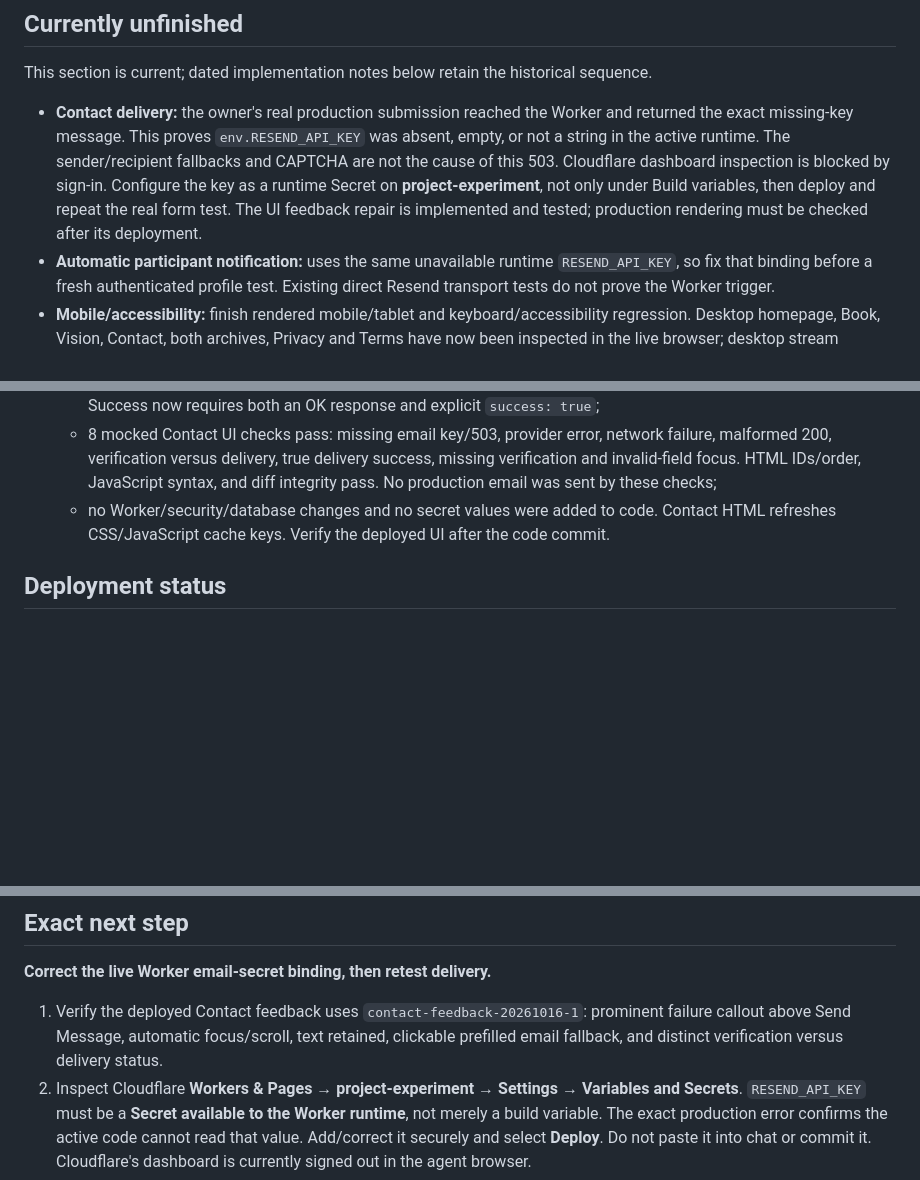
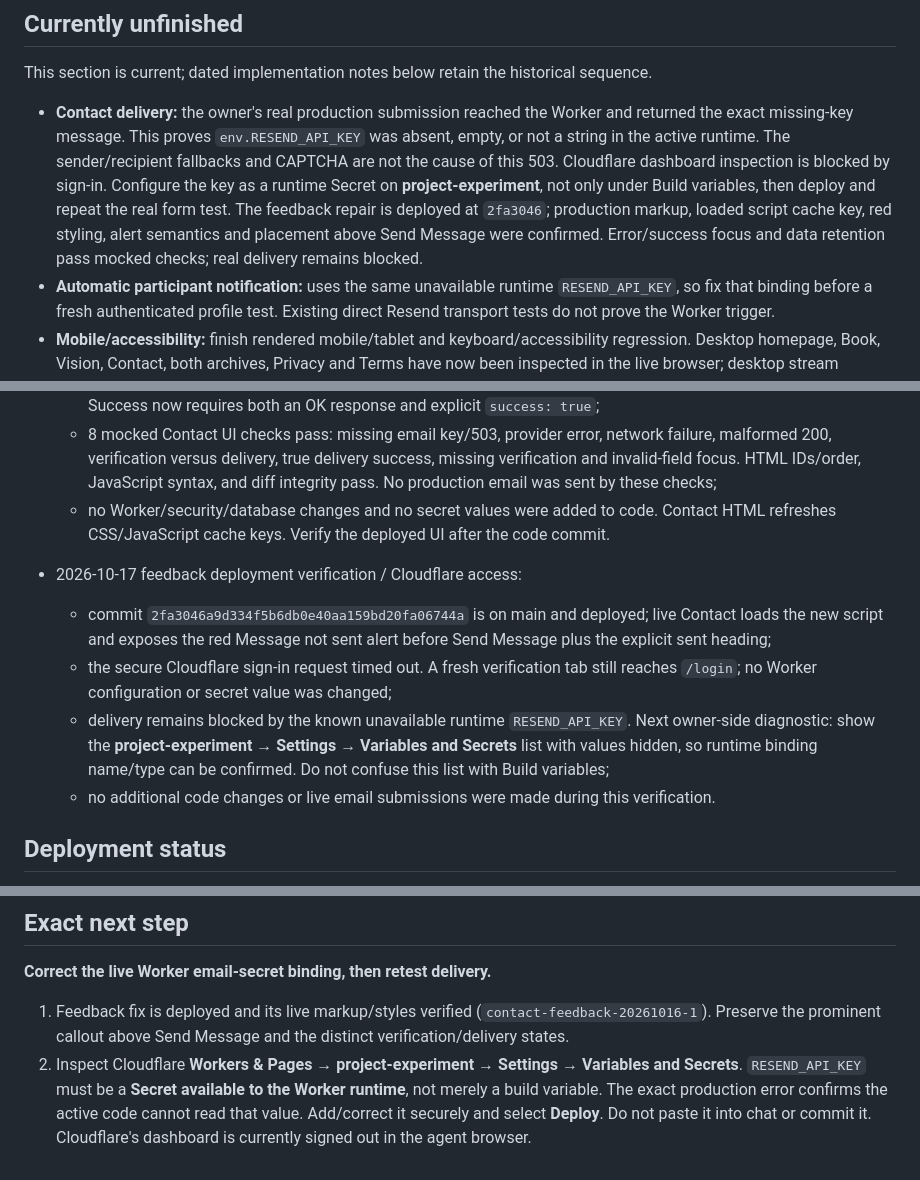
Before and after one commit to SRYProjects/Project-Experiment, a Markdown page: PROJECT_STATE.md, 3 parts joined by grey strips. Rendered like a GitHub page; blank space fills up the shorter version.

Commit message:
Record deployed Contact feedback and remaining runtime secret blocker

```diff
--- a/PROJECT_STATE.md
+++ b/PROJECT_STATE.md
@@ -113,7 +113,7 @@ Recent live test examples included Work (“Finished proposal for new clients”
 ## Currently unfinished
 This section is current; dated implementation notes below retain the historical sequence.
 
-- **Contact delivery:** the owner's real production submission reached the Worker and returned the exact missing-key message. This proves `env.RESEND_API_KEY` was absent, empty, or not a string in the active runtime. The sender/recipient fallbacks and CAPTCHA are not the cause of this 503. Cloudflare dashboard inspection is blocked by sign-in. Configure the key as a runtime Secret on **project-experiment**, not only under Build variables, then deploy and repeat the real form test. The UI feedback repair is implemented and tested; production rendering must be checked after its deployment.
+- **Contact delivery:** the owner's real production submission reached the Worker and returned the exact missing-key message. This proves `env.RESEND_API_KEY` was absent, empty, or not a string in the active runtime. The sender/recipient fallbacks and CAPTCHA are not the cause of this 503. Cloudflare dashboard inspection is blocked by sign-in. Configure the key as a runtime Secret on **project-experiment**, not only under Build variables, then deploy and repeat the real form test. The feedback repair is deployed at `2fa3046`; production markup, loaded script cache key, red styling, alert semantics and placement above Send Message were confirmed. Error/success focus and data retention pass mocked checks; real delivery remains blocked.
 - **Automatic participant notification:** uses the same unavailable runtime `RESEND_API_KEY`, so fix that binding before a fresh authenticated profile test. Existing direct Resend transport tests do not prove the Worker trigger.
 - **Mobile/accessibility:** finish rendered mobile/tablet and keyboard/accessibility regression. Desktop homepage, Book, Vision, Contact, both archives, Privacy and Terms have now been inspected in the live browser; desktop stream geometry and homepage filtering pass.
 - **Authenticated regression:** confirm Your Record, JSON export, pending/private visibility, and post-publication targeting in the final signed-in pass. Earlier production admin/MFA/moderation and disposable-account deletion successes remain recorded below; do not repeat destructive tests on the administrator account.
@@ -490,6 +490,12 @@ The repository's current files and the live Supabase schema exports were inspect
   - 8 mocked Contact UI checks pass: missing email key/503, provider error, network failure, malformed 200, verification versus delivery, true delivery success, missing verification and invalid-field focus. HTML IDs/order, JavaScript syntax, and diff integrity pass. No production email was sent by these checks;
   - no Worker/security/database changes and no secret values were added to code. Contact HTML refreshes CSS/JavaScript cache keys. Verify the deployed UI after the code commit.
 
+- 2026-10-17 feedback deployment verification / Cloudflare access:
+  - commit `2fa3046a9d334f5b6db0e40aa159bd20fa06744a` is on main and deployed; live Contact loads the new script and exposes the red Message not sent alert before Send Message plus the explicit sent heading;
+  - the secure Cloudflare sign-in request timed out. A fresh verification tab still reaches `/login`; no Worker configuration or secret value was changed;
+  - delivery remains blocked by the known unavailable runtime `RESEND_API_KEY`. Next owner-side diagnostic: show the **project-experiment → Settings → Variables and Secrets** list with values hidden, so runtime binding name/type can be confirmed. Do not confuse this list with Build variables;
+  - no additional code changes or live email submissions were made during this verification.
+
 ## Deployment status
 Production is served at **projectmeaningful.app** through the existing GitHub → Cloudflare deployment. The inherited final-pass interface is live and has been inspected. PR #1 was explicitly approved by the owner, merged as `69ad19768e39ee7081226bddaf93dd881d1a38da`, and deployed. Live browser inspection confirmed the complete green M at `green-m-20261015-2`, the homepage's updated favicon reference, and the original curved blue/green Book artwork at `book-cover-20261015-3`. The binary-image defect is closed. Email delivery and mobile/accessibility verification are still launch gates.
 
@@ -502,7 +508,7 @@ Production is served at **projectmeaningful.app** through the existing GitHub
 ## Exact next step
 **Correct the live Worker email-secret binding, then retest delivery.**
 
-1. Verify the deployed Contact feedback uses `contact-feedback-20261016-1`: prominent failure callout above Send Message, automatic focus/scroll, text retained, clickable prefilled email fallback, and distinct verification versus delivery status.
+1. Feedback fix is deployed and its live markup/styles verified (`contact-feedback-20261016-1`). Preserve the prominent callout above Send Message and the distinct verification/delivery states.
 2. Inspect Cloudflare **Workers & Pages → project-experiment → Settings → Variables and Secrets**. `RESEND_API_KEY` must be a **Secret available to the Worker runtime**, not merely a build variable. The exact production error confirms the active code cannot read that value. Add/correct it securely and select **Deploy**. Do not paste it into chat or commit it. Cloudflare's dashboard is currently signed out in the agent browser.
 3. Submit one legitimate Contact test, verify the explicit Message sent confirmation, and check the corresponding Resend delivery record. No amount of visual CAPTCHA success alone closes this step.
 4. After the secret is fixed, complete one fresh participant profile through normal auth and verify its automatic notification.
```
Also changed, not shown: other parts of PROJECT_STATE.md (+1 -1 lines).
